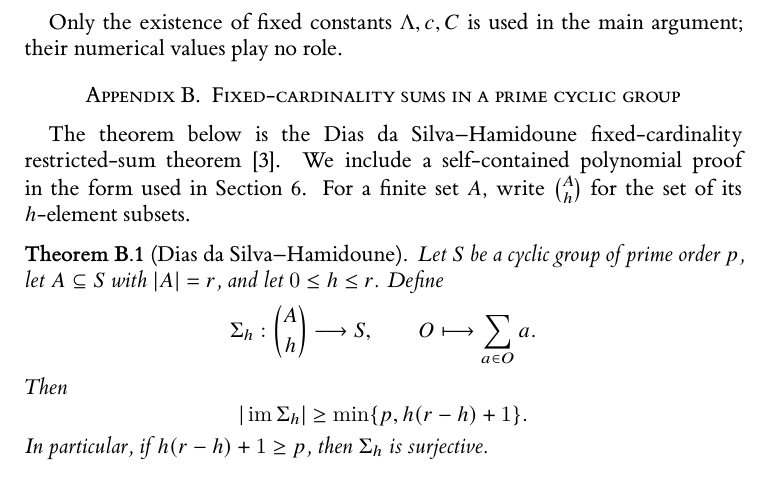
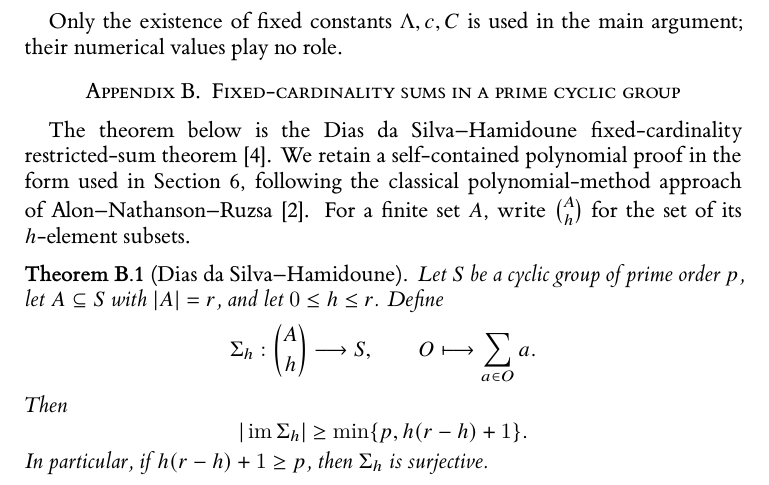
Before and after one commit to Yuren-Tang/erdos-289, a LaTeX paper (paper/manuscript.tex, which reads paper/appendices/restricted-fold.tex): part of page 21 of 25, cut so that both start at the same text. Compiled offline with XeLaTeX.

Commit message:
Place the restricted-sum proof in its polynomial-method lineage

```diff
--- a/paper/appendices/restricted-fold.tex
+++ b/paper/appendices/restricted-fold.tex
@@ -1,7 +1,7 @@
 \section{Fixed-cardinality sums in a prime cyclic group}
 \label{app:restricted-fold}
 
-The theorem below is the Dias da Silva--Hamidoune fixed-cardinality restricted-sum theorem \cite{DiasDaSilvaHamidoune1994}.  We include a self-contained polynomial proof in the form used in Section~\ref{sec:local-profile}.  For a finite set $A$, write $\binom{A}{h}$ for the set of its $h$-element subsets.
+The theorem below is the Dias da Silva--Hamidoune fixed-cardinality restricted-sum theorem \cite{DiasDaSilvaHamidoune1994}.  We retain a self-contained polynomial proof in the form used in Section~\ref{sec:local-profile}, following the classical polynomial-method approach of Alon--Nathanson--Ruzsa \cite{AlonNathansonRuzsa1996}.  For a finite set $A$, write $\binom{A}{h}$ for the set of its $h$-element subsets.
 
 \begin{theorem}[Dias da Silva--Hamidoune]\label{thm:restricted-fold}
 Let $S$ be a cyclic group of prime order $p$, let $A\subseteq S$ with $|A|=r$, and let $0\le h\le r$.  Define
```
